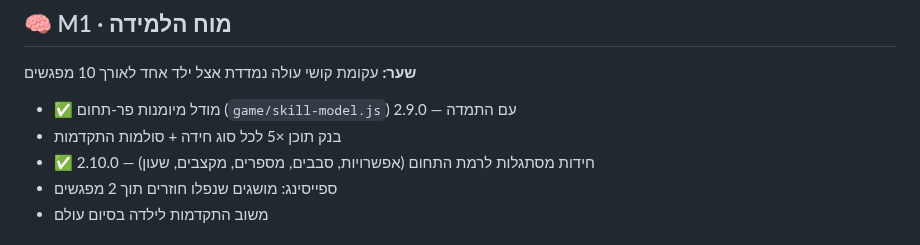
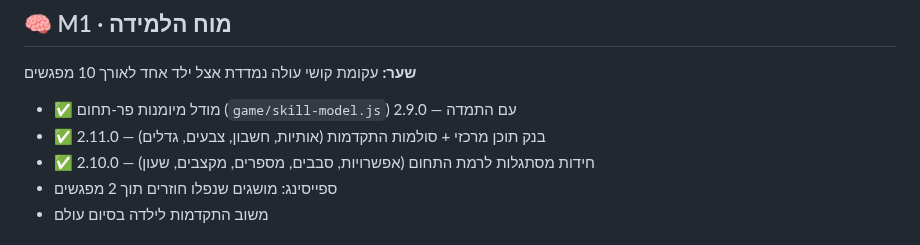
Before and after one commit to dudududi144-source/LENY, a Markdown page: docs/ROADMAP.md, the part around the change. Drawn GitHub-style.

Commit message:
docs: content bank marked done (2.11.0)

```diff
--- a/docs/ROADMAP.md
+++ b/docs/ROADMAP.md
@@ -31,7 +31,7 @@
 **שער:** עקומת קושי עולה נמדדת אצל ילד אחד לאורך 10 מפגשים
 
 - ✅ מודל מיומנות פר-תחום (`game/skill-model.js`) עם התמדה — 2.9.0
-- בנק תוכן ×5 לכל סוג חידה + סולמות התקדמות
+- ✅ בנק תוכן מרכזי + סולמות התקדמות (אותיות, חשבון, צבעים, גדלים) — 2.11.0
 - ✅ חידות מסתגלות לרמת התחום (אפשרויות, סבבים, מספרים, מקצבים, שעון) — 2.10.0
 - ספייסינג: מושגים שנפלו חוזרים תוך 2 מפגשים
 - משוב התקדמות לילדה בסיום עולם
```
